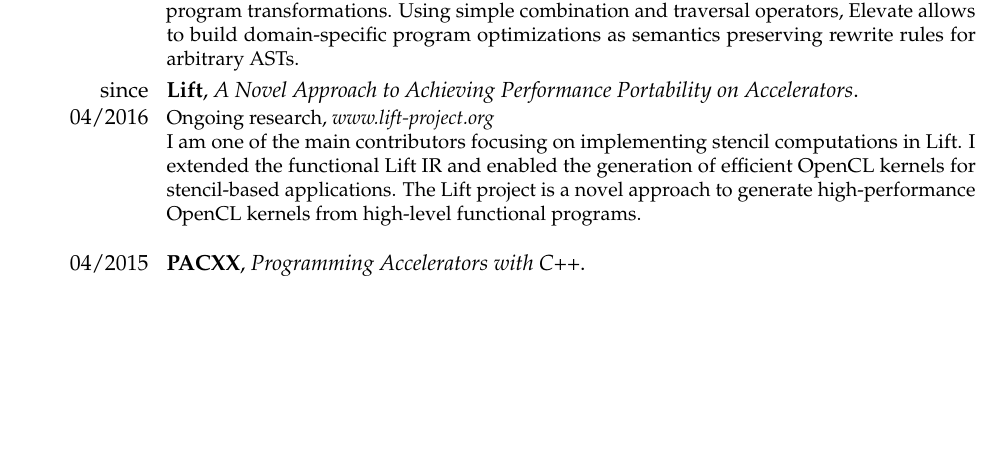
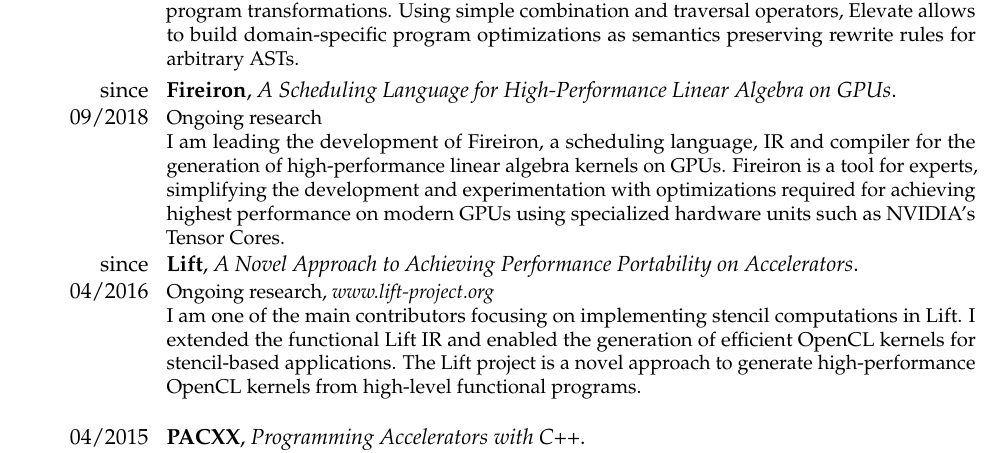
Before and after one commit to bastianhagedorn/cv, a LaTeX CV (hagedorn_cv.tex): part of page 4 of 5, cut so that both start at the same text, the shorter picture padded with empty space. Compiled offline with pdfLaTeX.

Commit message:
add fireiron project

```diff
--- a/hagedorn_cv.tex
+++ b/hagedorn_cv.tex
@@ -295,7 +295,13 @@
                      Using simple combination and traversal operators, Elevate allows to build domain-specific program optimizations as semantics preserving rewrite rules for arbitrary ASTs.
 					}
 
-
+    \cventry{since 09/2018}
+					{Fireiron}
+					{\textit{A Scheduling Language for High-Performance Linear Algebra on GPUs}}{}{}
+                    {Ongoing research\\
+					 I am leading the development of Fireiron, a scheduling language, IR and compiler for the generation of high-performance linear algebra kernels on GPUs.
+                     Fireiron is a tool for experts, simplifying the development and experimentation with optimizations required for achieving highest performance on modern GPUs using specialized hardware units such as NVIDIA's Tensor Cores.
+					}
 
 	\cventry{since 04/2016}
 					{Lift}
```
